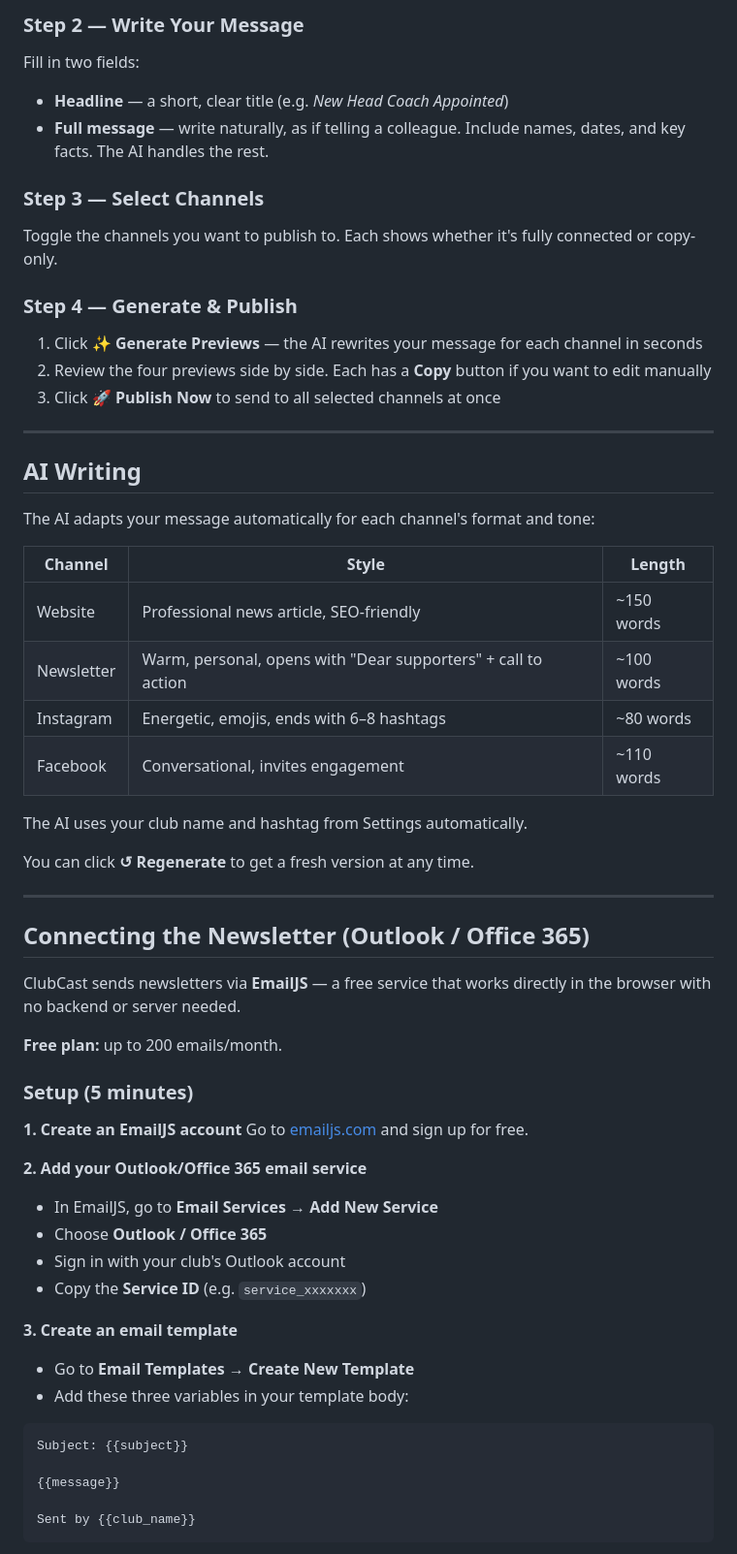
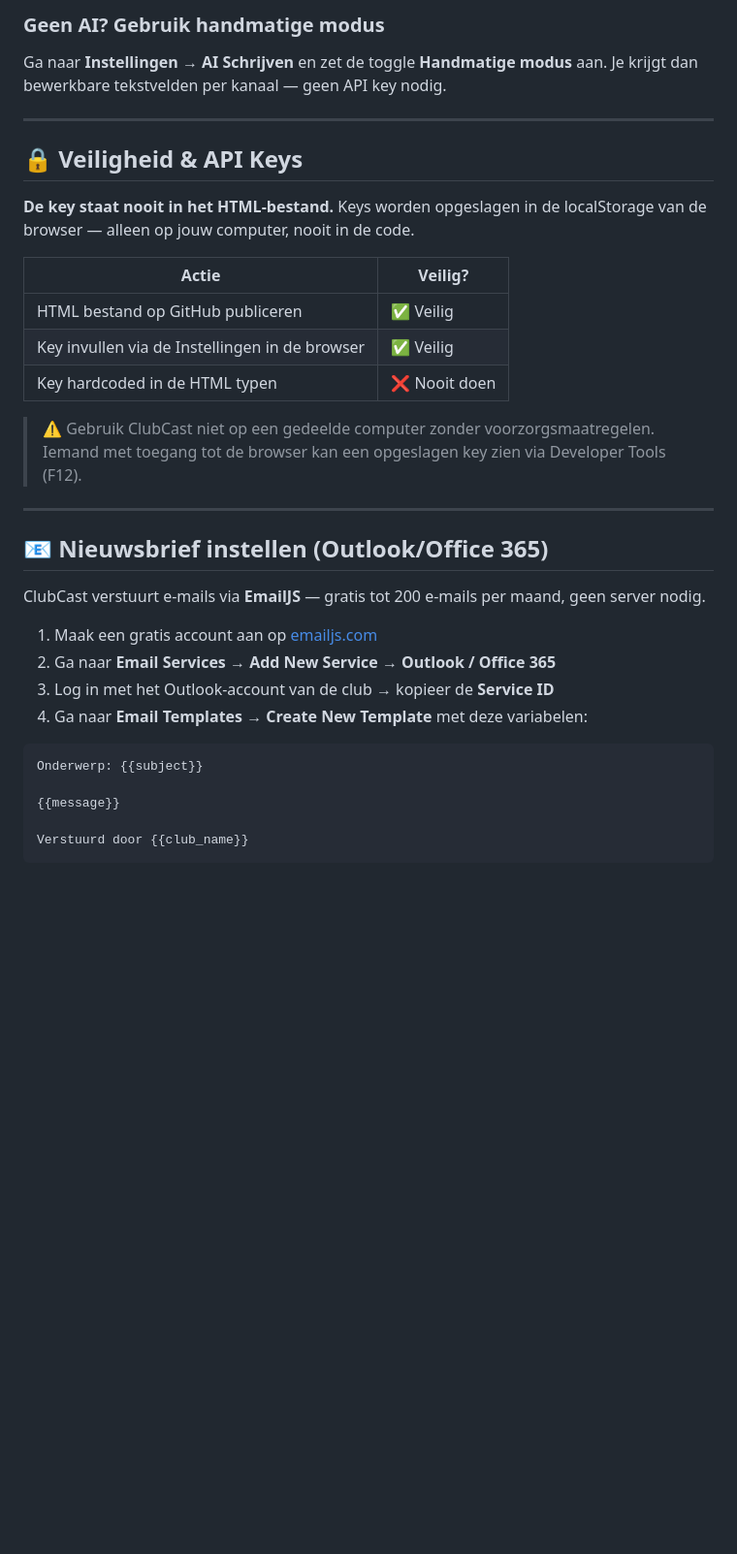
Before and after one commit to wibo63/ClubCast, a Markdown page: README.md, the part around one of its changes. Shown at 97% size. GitHub-like rendering; blank space fills up the shorter version.

````diff
--- a/README.md
+++ b/README.md
@@ -51,61 +59,35 @@ Pick the category that fits your news:
 
-### Step 2 — Write Your Message
-Fill in two fields:
-- **Headline** — a short, clear title (e.g. *New Head Coach Appointed*)
-- **Full message** — write naturally, as if telling a colleague. Include names, dates, and key facts. The AI handles the rest.
-
-### Step 3 — Select Channels
-Toggle the channels you want to publish to. Each shows whether it's fully connected or copy-only.
-
-### Step 4 — Generate & Publish
-1. Click **✨ Generate Previews** — the AI rewrites your message for each channel in seconds
-2. Review the four previews side by side. Each has a **Copy** button if you want to edit manually
-3. Click **🚀 Publish Now** to send to all selected channels at once
+### Geen AI? Gebruik handmatige modus
+Ga naar **Instellingen → AI Schrijven** en zet de toggle **Handmatige modus** aan. Je krijgt dan bewerkbare tekstvelden per kanaal — geen API key nodig.
 
 ---
 
-## AI Writing
+## 🔒 Veiligheid & API Keys
 
-The AI adapts your message automatically for each channel's format and tone:
+**De key staat nooit in het HTML-bestand.** Keys worden opgeslagen in de localStorage van de browser — alleen op jouw computer, nooit in de code.
 
-| Channel | Style | Length |
-|---|---|---|
-| Website | Professional news article, SEO-friendly | ~150 words |
-| Newsletter | Warm, personal, opens with "Dear supporters" + call to action | ~100 words |
-| Instagram | Energetic, emojis, ends with 6–8 hashtags | ~80 words |
-| Facebook | Conversational, invites engagement | ~110 words |
+| Actie | Veilig? |
+|---|---|
+| HTML bestand op GitHub publiceren | ✅ Veilig |
+| Key invullen via de Instellingen in de browser | ✅ Veilig |
+| Key hardcoded in de HTML typen | ❌ Nooit doen |
 
-The AI uses your club name and hashtag from Settings automatically.
-
-You can click **↺ Regenerate** to get a fresh version at any time.
+> ⚠️ Gebruik ClubCast niet op een gedeelde computer zonder voorzorgsmaatregelen. Iemand met toegang tot de browser kan een opgeslagen key zien via Developer Tools (F12).
 
 ---
 
-## Connecting the Newsletter (Outlook / Office 365)
+## 📧 Nieuwsbrief instellen (Outlook/Office 365)
 
-ClubCast sends newsletters via **EmailJS** — a free service that works directly in the browser with no backend or server needed.
+ClubCast verstuurt e-mails via **EmailJS** — gratis tot 200 e-mails per maand, geen server nodig.
 
-**Free plan:** up to 200 emails/month.
-
-### Setup (5 minutes)
-
-**1. Create an EmailJS account**
-Go to [emailjs.com](https://www.emailjs.com) and sign up for free.
-
-**2. Add your Outlook/Office 365 email service**
-- In EmailJS, go to **Email Services** → **Add New Service**
-- Choose **Outlook / Office 365**
-- Sign in with your club's Outlook account
-- Copy the **Service ID** (e.g. `service_xxxxxxx`)
-
-**3. Create an email template**
-- Go to **Email Templates** → **Create New Template**
-- Add these three variables in your template body:
-
+1. Maak een gratis account aan op [emailjs.com](https://www.emailjs.com)
+2. Ga naar **Email Services → Add New Service → Outlook / Office 365**
+3. Log in met het Outlook-account van de club → kopieer de **Service ID**
+4. Ga naar **Email Templates → Create New Template** met deze variabelen:
 ```
-Subject: {{subject}}
+Onderwerp: {{subject}}
 
 {{message}}
 
-Sent by {{club_name}}
+Verstuurd door {{club_name}}
 ```
````
Also changed, not shown: other parts of README.md (+94 -107 lines).
